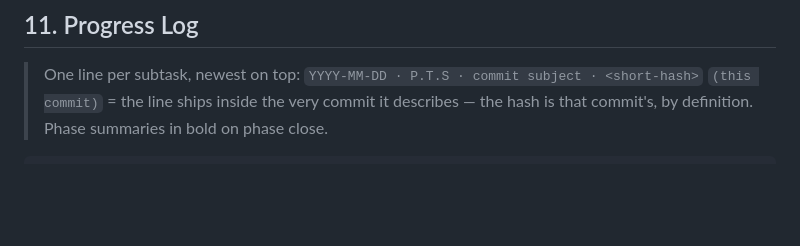
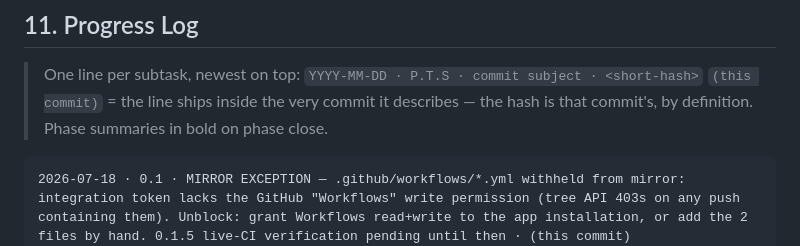
Before and after one commit to HammerOfSteel/devling, a Markdown page: todo.md, the part around the change. Rendered like a GitHub page; blank space fills up the shorter version.

Commit message:
mirror: todo.md resync — workflows-permission exception logged

````diff
--- a/todo.md
+++ b/todo.md
@@ -897,6 +897,7 @@ Shader output, GPU driver behavior, exact pixel values outside goldens, three.js
 > Phase summaries in bold on phase close.
 
 ```
+2026-07-18 · 0.1 · MIRROR EXCEPTION — .github/workflows/*.yml withheld from mirror: integration token lacks the GitHub "Workflows" write permission (tree API 403s on any push containing them). Unblock: grant Workflows read+write to the app installation, or add the 2 files by hand. 0.1.5 live-CI verification pending until then · (this commit)
 2026-07-18 · 0.1 · TASK CLOSE — fresh-install smoke gate green (install → build → 18 unit → 1 smoke); tree mirrored to github.com/HammerOfSteel/devling @ phase/0-foundation · (this commit)
 2026-07-18 · 0.1 · mirror remote provisioned: public repo HammerOfSteel/devling (integration cannot create repos — user created it; API-commit mirror, local repo remains the granular history of record)
 2026-07-18 · 0.1.5 · fix(e2e): explicit node types (TS6 dropped @types auto-include) · (this commit) — caught by the task 0.1 fresh-install gate, not by incremental runs; future packages using process/fs must set types:["node"]
````
